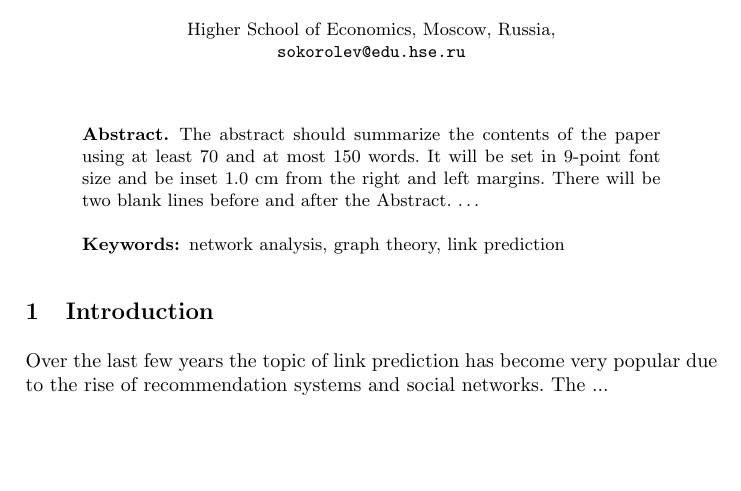
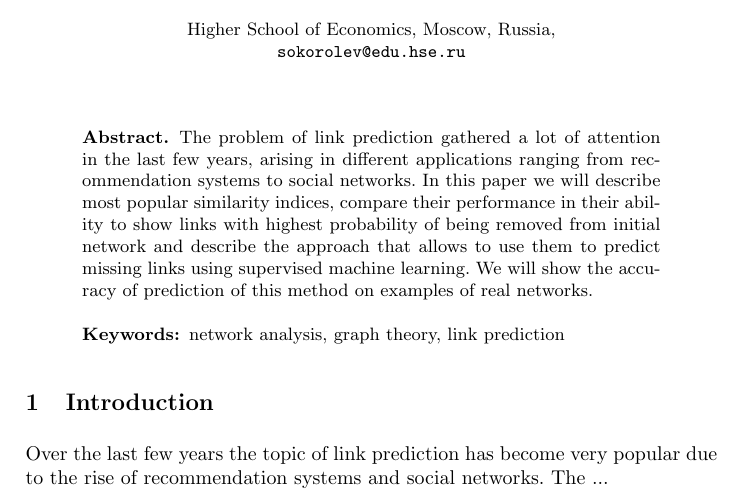
Before and after one commit to libfun/Course_m1_2015, a LaTeX thesis (tex/llncs.tex): part of page 1 of 7 before the commit and part of page 1 of 8 after it, cut so that both start at the same text, the shorter picture padded with empty space. Compiled offline with pdfLaTeX.

Commit message:
abstract

```diff
--- a/tex/llncs.tex
+++ b/tex/llncs.tex
@@ -38,10 +38,17 @@
 \maketitle              % typeset the title of the contribution
 
 \begin{abstract}
-The abstract should summarize the contents of the paper
-using at least 70 and at most 150 words. It will be set in 9-point
-font size and be inset 1.0 cm from the right and left margins.
-There will be two blank lines before and after the Abstract. \dots
+%The abstract should summarize the contents of the paper
+%using at least 70 and at most 150 words. It will be set in 9-point
+%font size and be inset 1.0 cm from the right and left margins.
+%There will be two blank lines before and after the Abstract. \dots
+The problem of link prediction gathered a lot of attention in the last few years,
+arising in different applications ranging from recommendation systems to social networks.
+In this paper we will describe most popular similarity indices, compare their
+performance in their ability to show links with highest probability
+of being removed from initial network and describe the approach
+that allows to use them to predict missing links using supervised machine learning.
+We will show the accuracy of prediction of this method on examples of real networks.
 \keywords{network analysis, graph theory, link prediction}
 \end{abstract}
 %
```
Also changed, not shown: tex/llncs.pdf, 3 other files.
